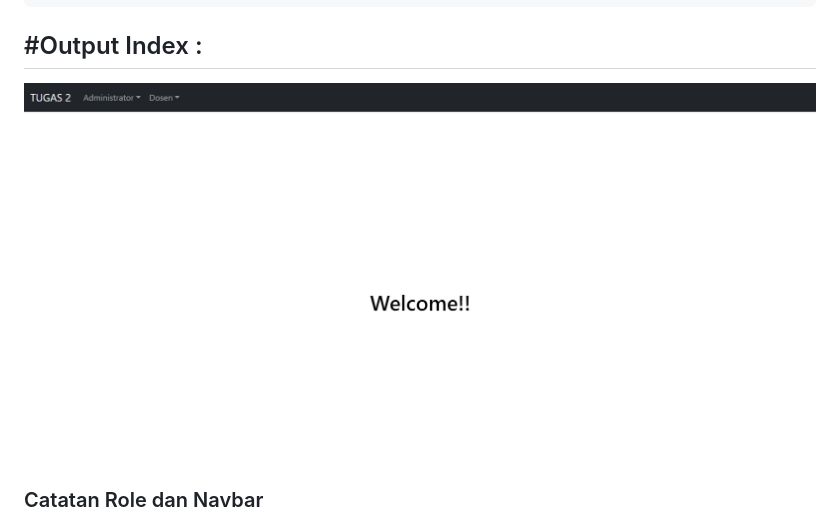
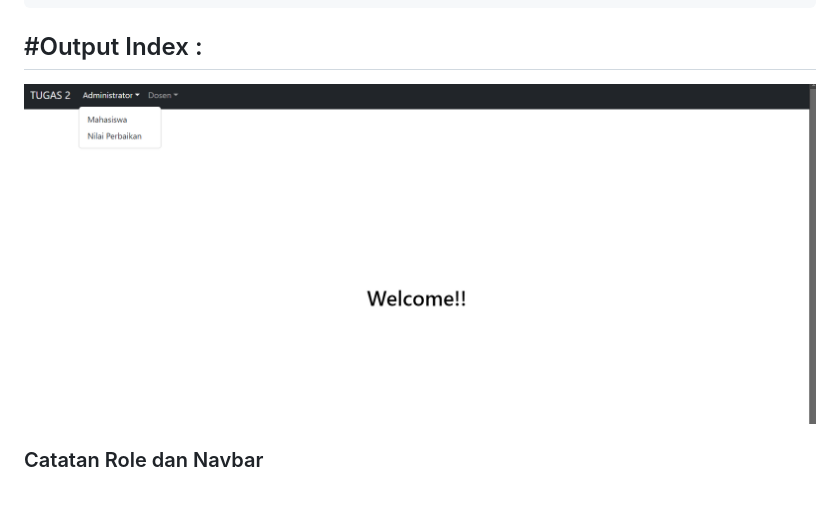
Before and after one commit to JosindoRadit/pweb2_Tugas2., a Markdown page: README.md, the part around the change. Drawn GitHub-style; pictures changed too: img/tampilannn.PNG (added); blank space fills up the shorter version.

````diff
--- a/README.md
+++ b/README.md
@@ -228,7 +228,7 @@ if(isset($_GET['role'])){
 ```
 
 ## #Output Index :<br>
-<img src="./img/tampilan awal.PNG">
+<img src="./img/tampilannn.PNG">
 
 ### Catatan Role dan Navbar<br>
 Didalam tampilan awal ini terdapat role yang di pegang oleh administator dan dosen(dialam role adminitrator pada tabel mahasiswa, administrator bisa melihat Nama, Nim, Alamat, No_telpon dan pada tabel nilai perbaikan administrator bisa melihat tgl perbaikan, Keterangan, Id mahasiswa sedangkan pada role dosen pada table mahasiswa hanya bisa melihat Nim, Nama, Email, dan pada table nilai perbaikan dosen hanya bisa melihat Keterangan, Id mahasiswa ).
````
